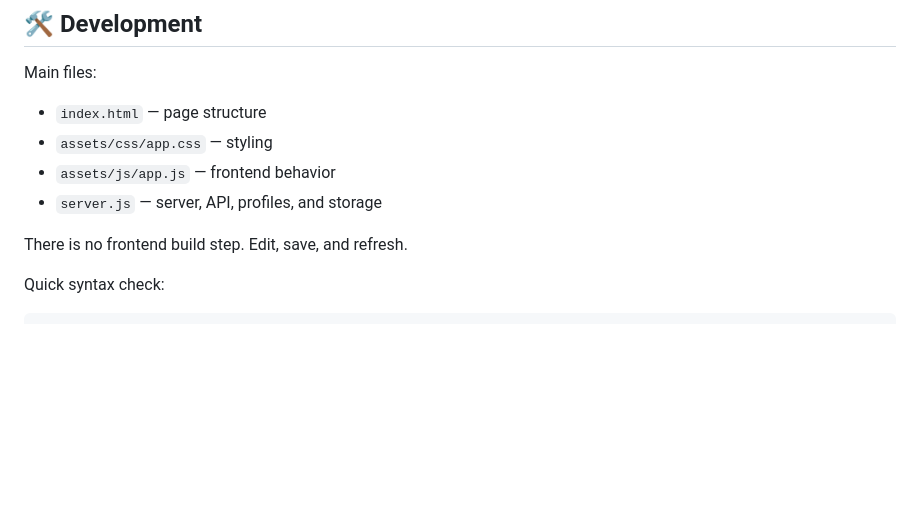
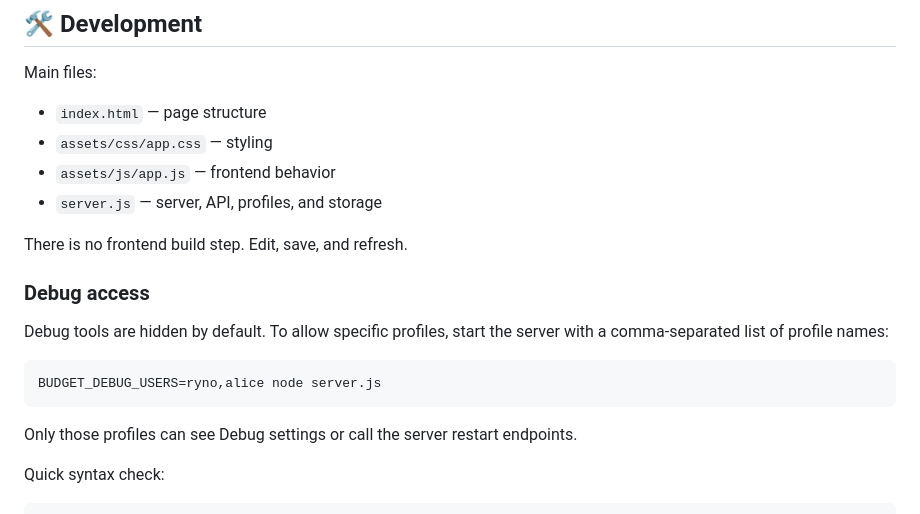
Before and after one commit to Rynowastaken/budget, a Markdown page: README.md, the part around the change. Drawn GitHub-style; blank space fills up the shorter version.

Commit message:
Document per-profile debug access

````diff
--- a/README.md
+++ b/README.md
@@ -145,6 +145,16 @@ Main files:
 
 There is no frontend build step. Edit, save, and refresh.
 
+### Debug access
+
+Debug tools are hidden by default. To allow specific profiles, start the server with a comma-separated list of profile names:
+
+```bash
+BUDGET_DEBUG_USERS=ryno,alice node server.js
+```
+
+Only those profiles can see Debug settings or call the server restart endpoints.
+
 Quick syntax check:
 
 ```bash
````
